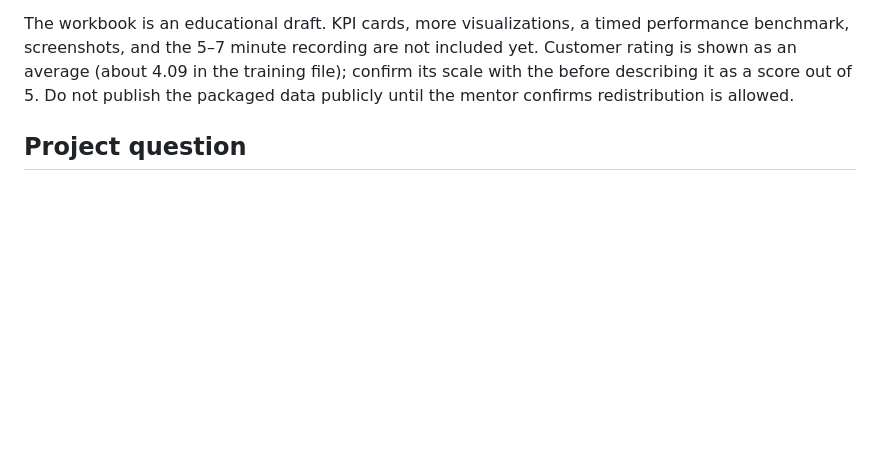
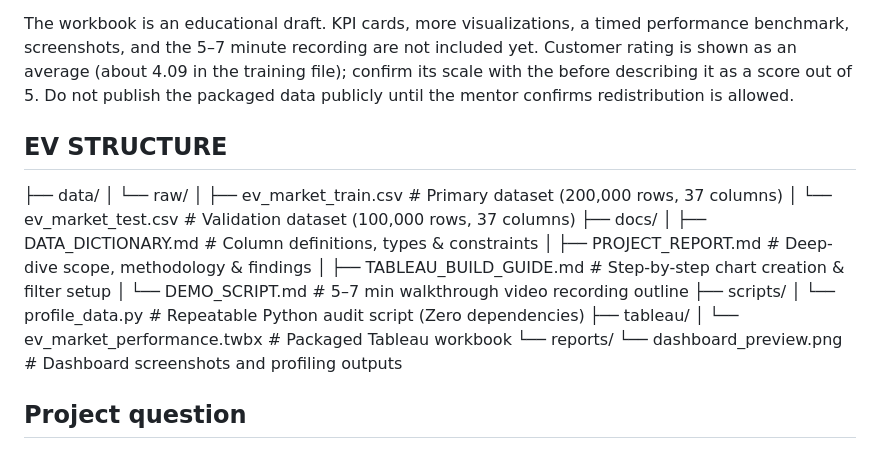
Before and after one commit to ZoroYuvraj/evprojectbyyuvraj, a Markdown page: README.md, the part around the change. Drawn GitHub-style; blank space fills up the shorter version.

Commit message:
Document project structure and datasets in README
Added project structure and dataset details to README.

```diff
--- a/README.md
+++ b/README.md
@@ -15,6 +15,22 @@ Unless a file states otherwise, the original project documentation, scripts, and
 Open [`tableau/ev_market_performance.twbx`](tableau/ev_market_performance.twbx) in Tableau Public or Tableau Desktop. It is a packaged workbook with the training CSV included. It contains five worksheets—sales by category, sales by manufacturer, annual sales trend, sales by battery type, and average customer rating by category—plus the **EV Market Performance & Insights** dashboard. The manufacturer sheet is limited to the top 10 labels by summed annual sales units. A category filter is available on its worksheet, and the dashboard category chart can be used as a filter action. The Tableau Story has an overview scene and an annual-sales-trend scene with captions.
 
 The workbook is an educational draft. KPI cards, more visualizations, a timed performance benchmark, screenshots, and the 5–7 minute recording are not included yet. Customer rating is shown as an average (about 4.09 in the training file); confirm its scale with the  before describing it as a score out of 5. Do not publish the packaged data publicly until the mentor confirms redistribution is allowed.
+## EV STRUCTURE
+├── data/
+│   └── raw/
+│       ├── ev_market_train.csv      # Primary dataset (200,000 rows, 37 columns)
+│       └── ev_market_test.csv       # Validation dataset (100,000 rows, 37 columns)
+├── docs/
+│   ├── DATA_DICTIONARY.md           # Column definitions, types & constraints
+│   ├── PROJECT_REPORT.md            # Deep-dive scope, methodology & findings
+│   ├── TABLEAU_BUILD_GUIDE.md       # Step-by-step chart creation & filter setup
+│   └── DEMO_SCRIPT.md               # 5–7 min walkthrough video recording outline
+├── scripts/
+│   └── profile_data.py              # Repeatable Python audit script (Zero dependencies)
+├── tableau/
+│   └── ev_market_performance.twbx   # Packaged Tableau workbook
+└── reports/
+    └── dashboard_preview.png        # Dashboard screenshots and profiling outputs
 
 ## Project question
 
```
